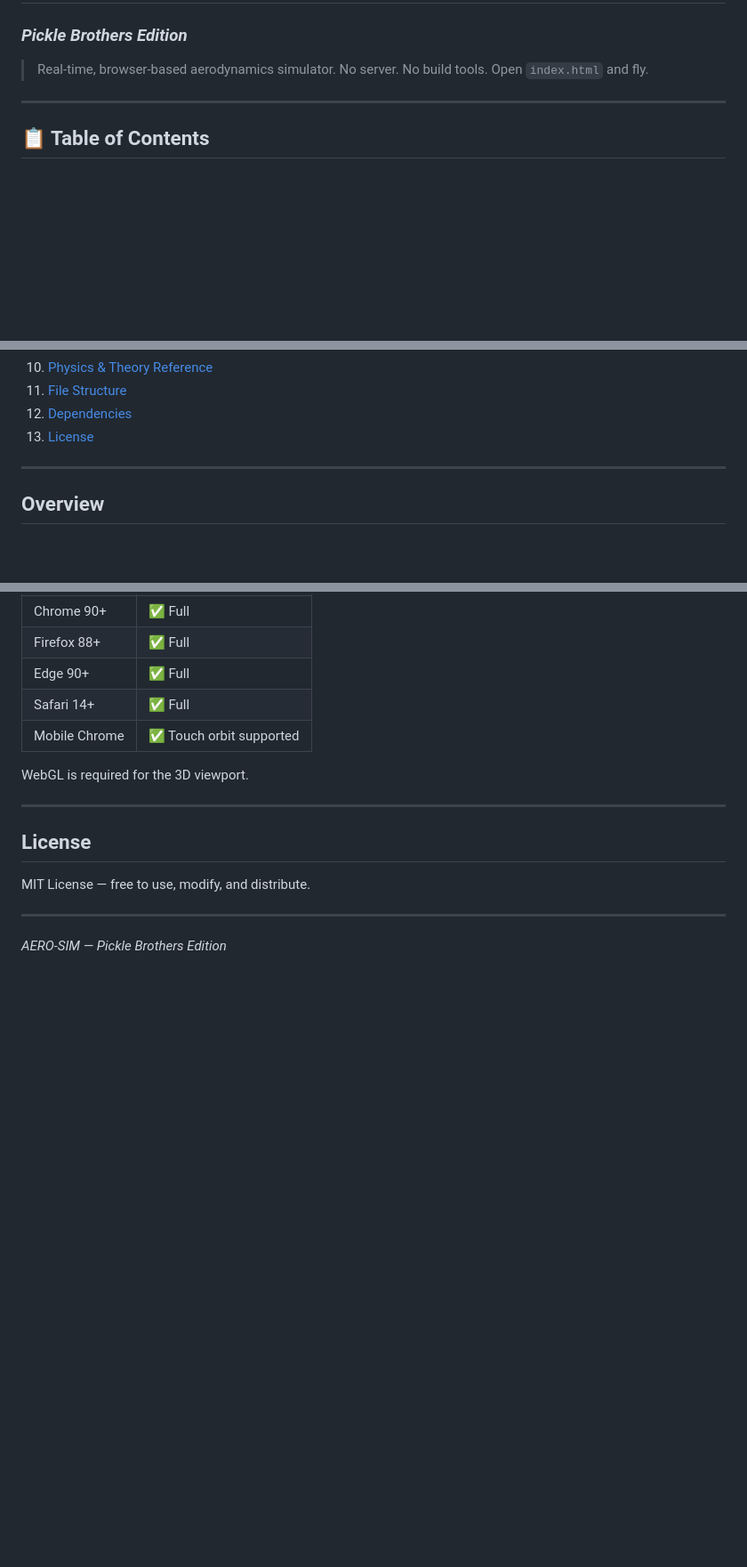
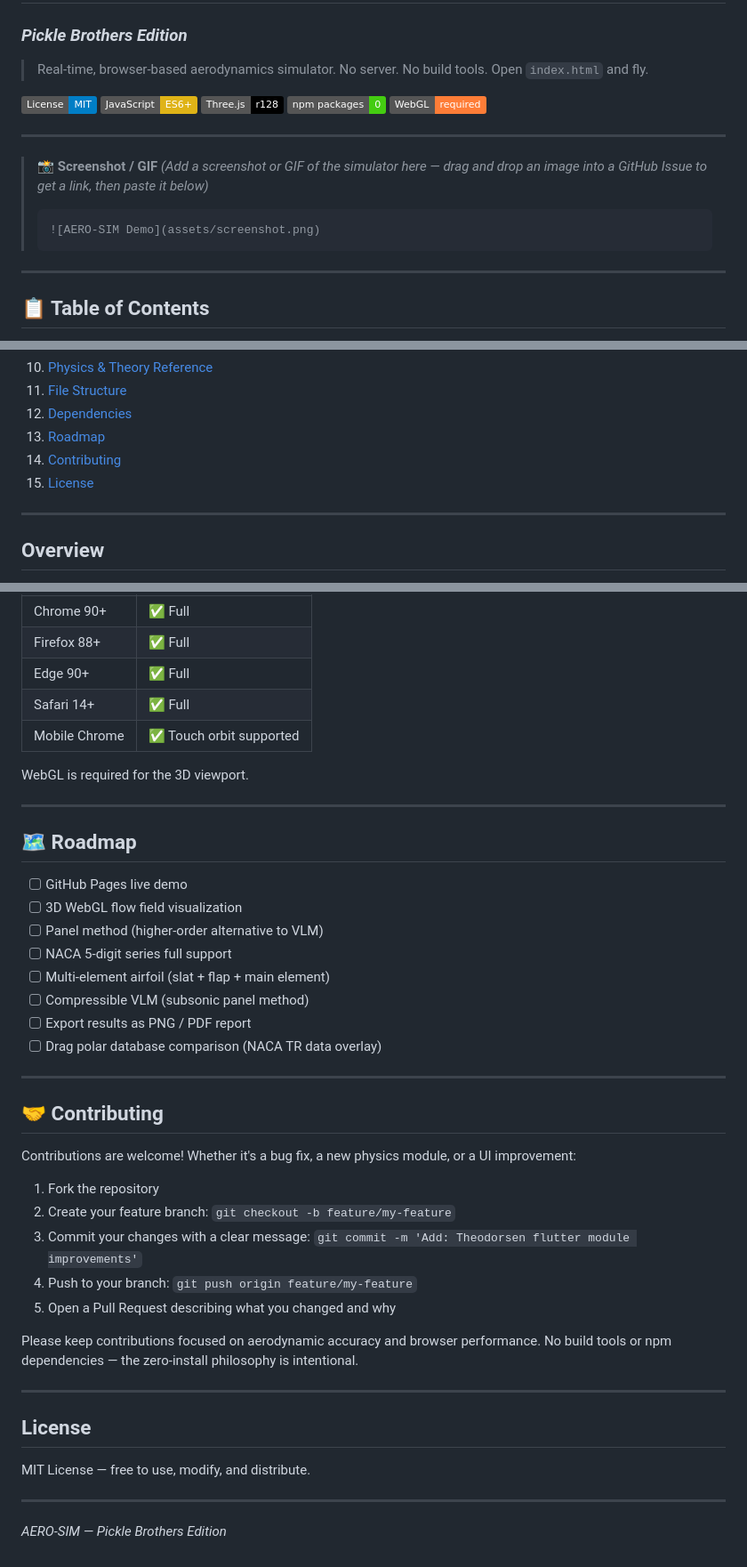
Before and after one commit to SirPicklee/aero-sim, a Markdown page: README .md, 3 parts joined by grey strips. Shown at 89% size. Drawn GitHub-style; badges without logos; blank space fills up the shorter version.

````diff
--- a/README .md
+++ b/README .md
@@ -2,6 +2,21 @@
 ### *Pickle Brothers Edition*
 
 > Real-time, browser-based aerodynamics simulator. No server. No build tools. Open `index.html` and fly.
+
+[![License: MIT](https://img.shields.io/badge/License-MIT-blue.svg)](LICENSE)
+[![JavaScript](https://img.shields.io/badge/JavaScript-ES6+-yellow.svg)](https://developer.mozilla.org/en-US/docs/Web/JavaScript)
+[![Three.js](https://img.shields.io/badge/Three.js-r128-black.svg)](https://threejs.org)
+[![No Dependencies](https://img.shields.io/badge/npm%20packages-0-brightgreen.svg)]()
+[![WebGL](https://img.shields.io/badge/WebGL-required-orange.svg)]()
+
+---
+
+> 📸 **Screenshot / GIF**
+> *(Add a screenshot or GIF of the simulator here — drag and drop an image into a GitHub Issue to get a link, then paste it below)*
+>
+> ```markdown
+> ![AERO-SIM Demo](assets/screenshot.png)
+> ```
 
 ---
 
@@ -19,7 +34,9 @@
 10. [Physics & Theory Reference](#physics--theory-reference)
 11. [File Structure](#file-structure)
 12. [Dependencies](#dependencies)
-13. [License](#license)
+13. [Roadmap](#roadmap)
+14. [Contributing](#contributing)
+15. [License](#license)
 
 ---
 
@@ -596,6 +620,33 @@ WebGL is required for the 3D viewport.
 
 ---
 
+## 🗺️ Roadmap
+
+- [ ] GitHub Pages live demo
+- [ ] 3D WebGL flow field visualization
+- [ ] Panel method (higher-order alternative to VLM)
+- [ ] NACA 5-digit series full support
+- [ ] Multi-element airfoil (slat + flap + main element)
+- [ ] Compressible VLM (subsonic panel method)
+- [ ] Export results as PNG / PDF report
+- [ ] Drag polar database comparison (NACA TR data overlay)
+
+---
+
+## 🤝 Contributing
+
+Contributions are welcome! Whether it's a bug fix, a new physics module, or a UI improvement:
+
+1. Fork the repository
+2. Create your feature branch: `git checkout -b feature/my-feature`
+3. Commit your changes with a clear message: `git commit -m 'Add: Theodorsen flutter module improvements'`
+4. Push to your branch: `git push origin feature/my-feature`
+5. Open a Pull Request describing what you changed and why
+
+Please keep contributions focused on aerodynamic accuracy and browser performance. No build tools or npm dependencies — the zero-install philosophy is intentional.
+
+---
+
 ## License
 
 MIT License — free to use, modify, and distribute.
````
Also changed, not shown: other parts of README .md (+7 -0 lines).
